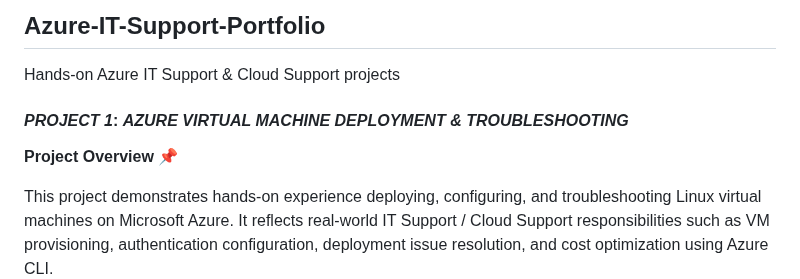
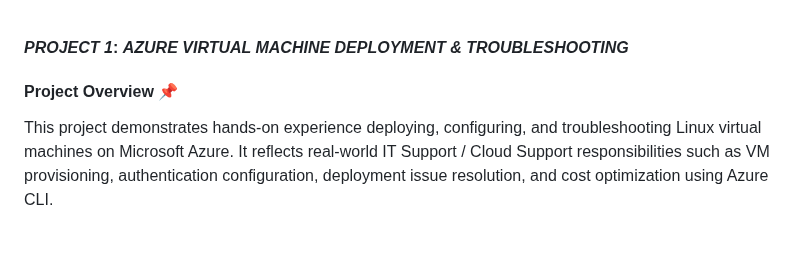
Before and after one commit to kingola9/Azure-IT-Support-Portfolio, a Markdown page: PROJECT #1.md, the part around the change. Drawn GitHub-style; blank space fills up the shorter version.

```diff
--- a/PROJECT #1.md
+++ b/PROJECT #1.md
@@ -1,9 +1,6 @@
-## Azure-IT-Support-Portfolio
-Hands-on Azure IT Support &amp; Cloud Support projects
-
 #### *PROJECT 1*: *AZURE VIRTUAL MACHINE DEPLOYMENT & TROUBLESHOOTING*
 
-**Project Overview 📌**
+#### **Project Overview 📌**
 
 This project demonstrates hands-on experience deploying, configuring, and troubleshooting Linux virtual machines on Microsoft Azure.
 It reflects real-world IT Support / Cloud Support responsibilities such as VM provisioning, authentication configuration, deployment issue resolution, and cost optimization using Azure CLI.
```
